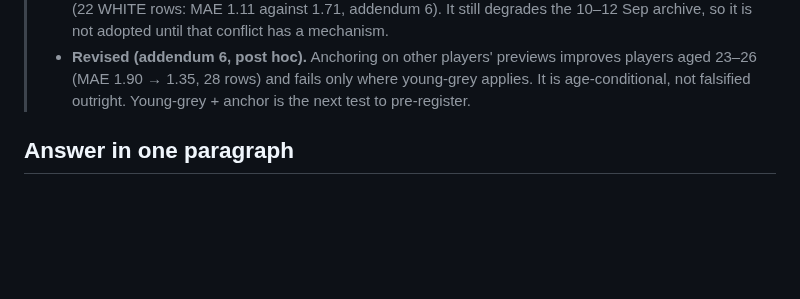
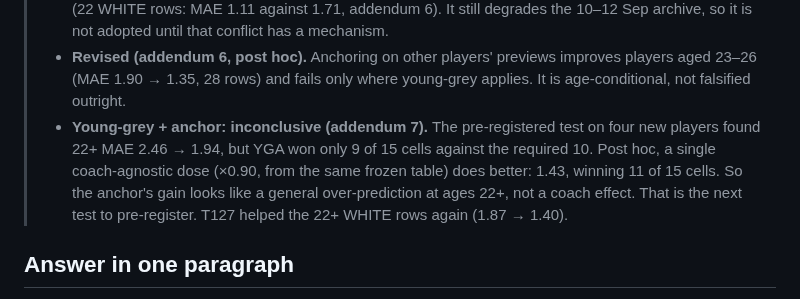
Before and after one commit to PayloadGuard-PLG/AIntegrity-Squad-Optimiser, a Markdown page: calibration/resource-coach-identification/STRUCTURE_AUDIT_20260924.md, the part around one of its changes. GitHub-like rendering; blank space fills up the shorter version.

```diff
--- a/calibration/resource-coach-identification/STRUCTURE_AUDIT_20260924.md
+++ b/calibration/resource-coach-identification/STRUCTURE_AUDIT_20260924.md
@@ -36,7 +36,12 @@ The generated tables (`STRUCTURE_AUDIT.md`, `structure-audit.json`,
 >   adopted until that conflict has a mechanism.
 > - **Revised (addendum 6, post hoc).** Anchoring on other players' previews improves players aged 23–26
 >   (MAE 1.90 → 1.35, 28 rows) and fails only where young-grey applies. It is age-conditional, not falsified
->   outright. Young-grey + anchor is the next test to pre-register.
+>   outright.
+> - **Young-grey + anchor: inconclusive (addendum 7).** The pre-registered test on four new players found
+>   22+ MAE 2.46 → 1.94, but YGA won only 9 of 15 cells against the required 10. Post hoc, a single
+>   coach-agnostic dose (×0.90, from the same frozen table) does better: 1.43, winning 11 of 15 cells. So the
+>   anchor's gain looks like a general over-prediction at ages 22+, not a coach effect. That is the next test
+>   to pre-register. T127 helped the 22+ WHITE rows again (1.87 → 1.40).
 
 ## Answer in one paragraph
 
```
Also changed, not shown: other parts of calibration/resource-coach-identification/STRUCTURE_AUDIT_20260924.md (+66 -0 lines), CLAUDE.md (+15 -0 lines).
